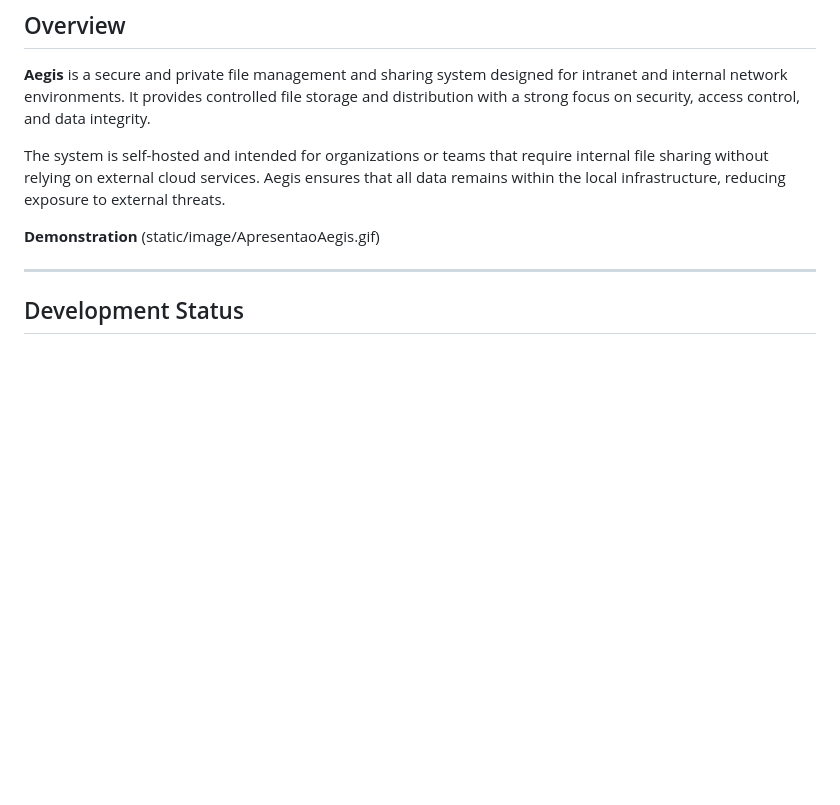
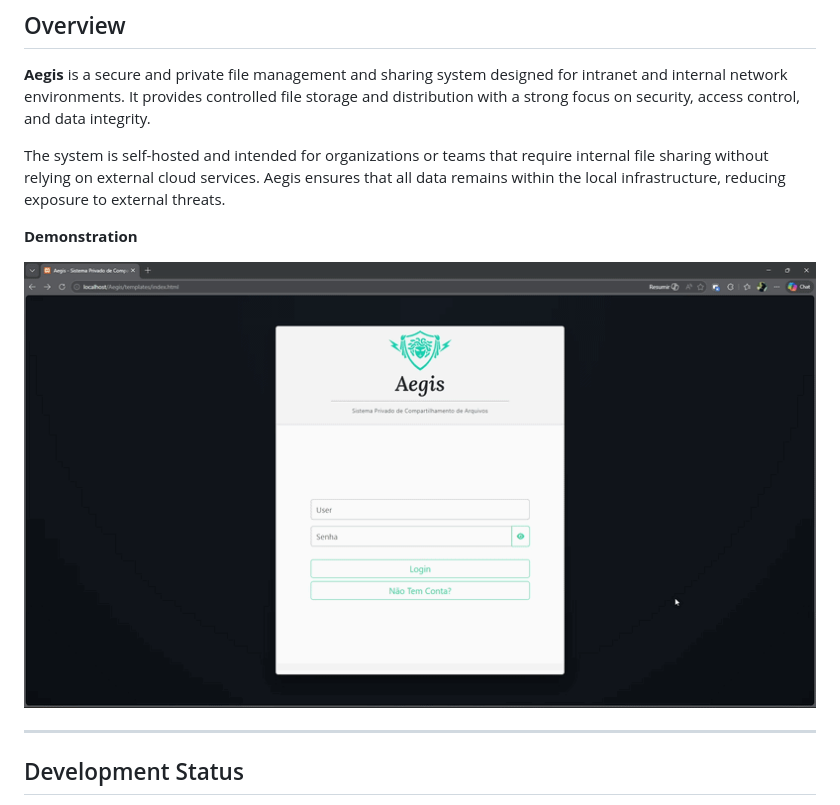
Before and after one commit to gusnaysinger/Aegis, a Markdown page: README.md, the part around the change. Drawn GitHub-style; blank space fills up the shorter version.

Commit message:
added demonstation gif

```diff
--- a/README.md
+++ b/README.md
@@ -7,7 +7,8 @@
 The system is self-hosted and intended for organizations or teams that require internal file sharing without relying on external cloud services. Aegis ensures that all data remains within the local infrastructure, reducing exposure to external threats.
 
 **Demonstration**
-(static/image/ApresentaoAegis.gif)
+
+![demontration gif](https://github.com/gusnaysinger/Aegis/blob/main/static/image/ApresentaoAegis.gif)
 
 ---
 
```
